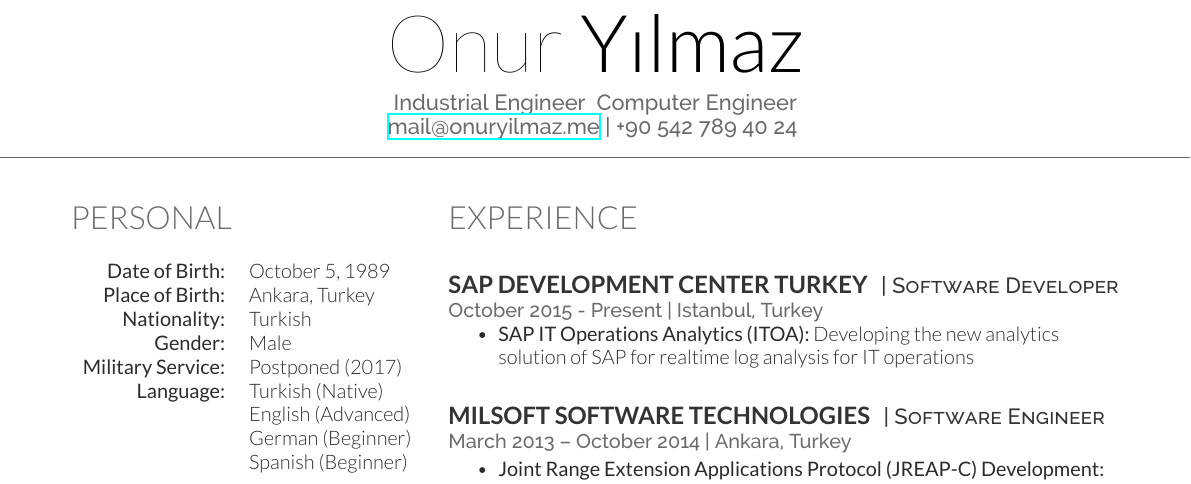
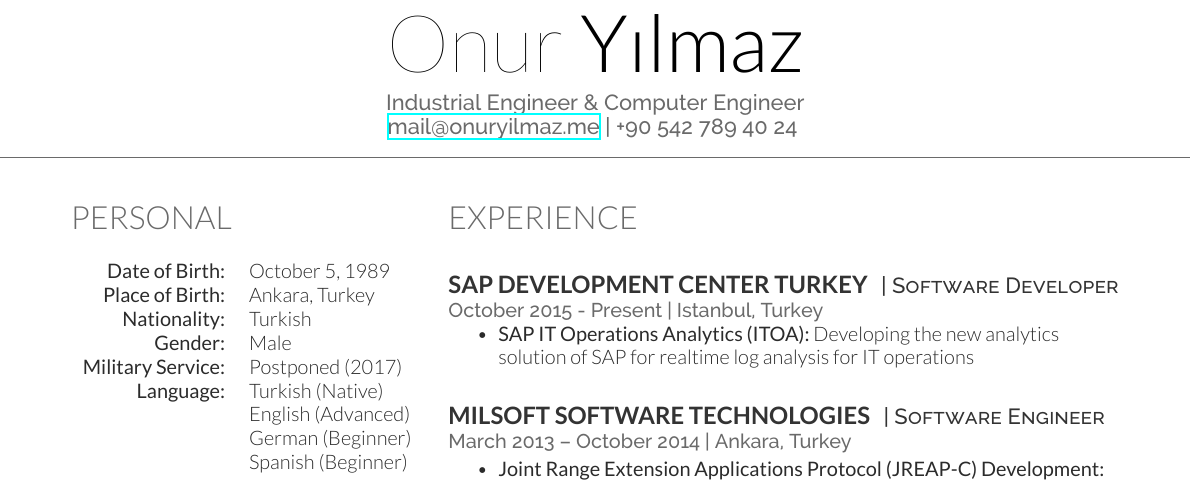
Before and after one commit to talipozakca/cv, a LaTeX CV (cv.tex): part of the page, cut so that both start at the same text. Compiled offline with XeLaTeX.

Commit message:
Update cv.tex

```diff
--- a/cv.tex
+++ b/cv.tex
@@ -6,7 +6,7 @@
 % \lastupdated % Print the Last Updated text at the top right
 
 \namesection{Onur}{Y{\i}lmaz}{
-Industrial Engineer & Computer Engineer \\
+Industrial Engineer \& Computer Engineer \\
 \href{mailto:mail@onuryilmaz.me}{mail@onuryilmaz.me} | +90 542 789 40 24
 }
 
```
